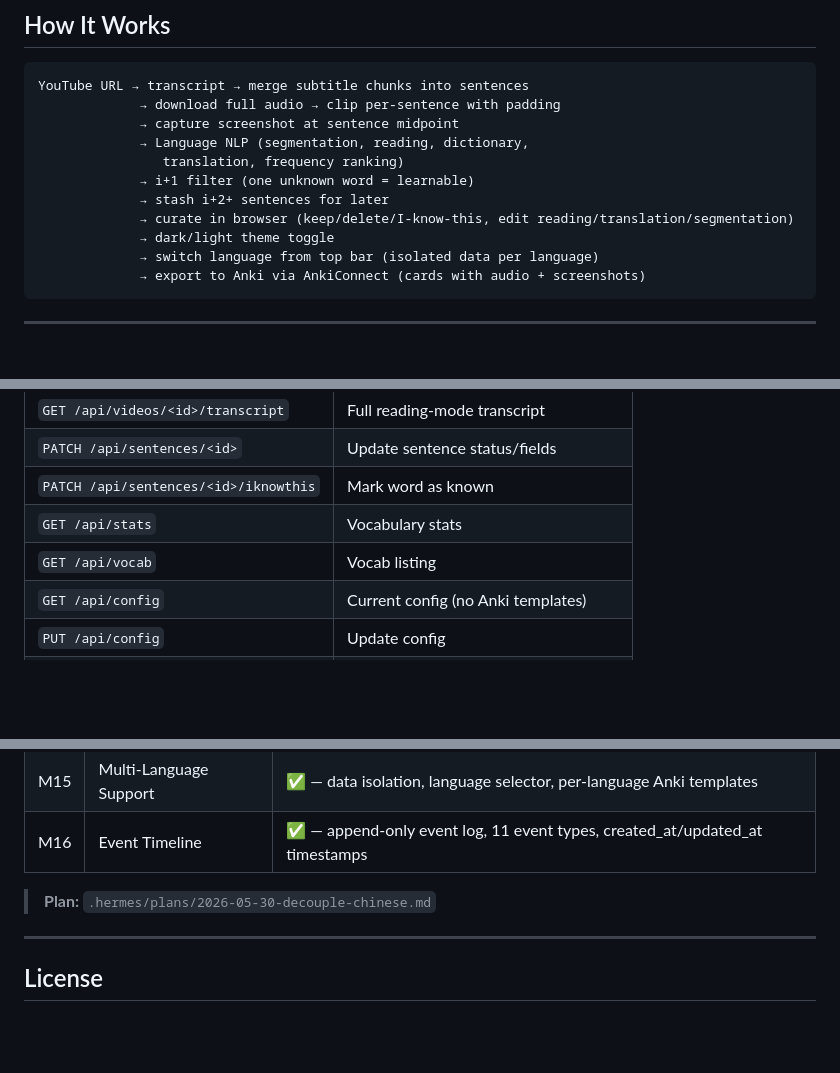
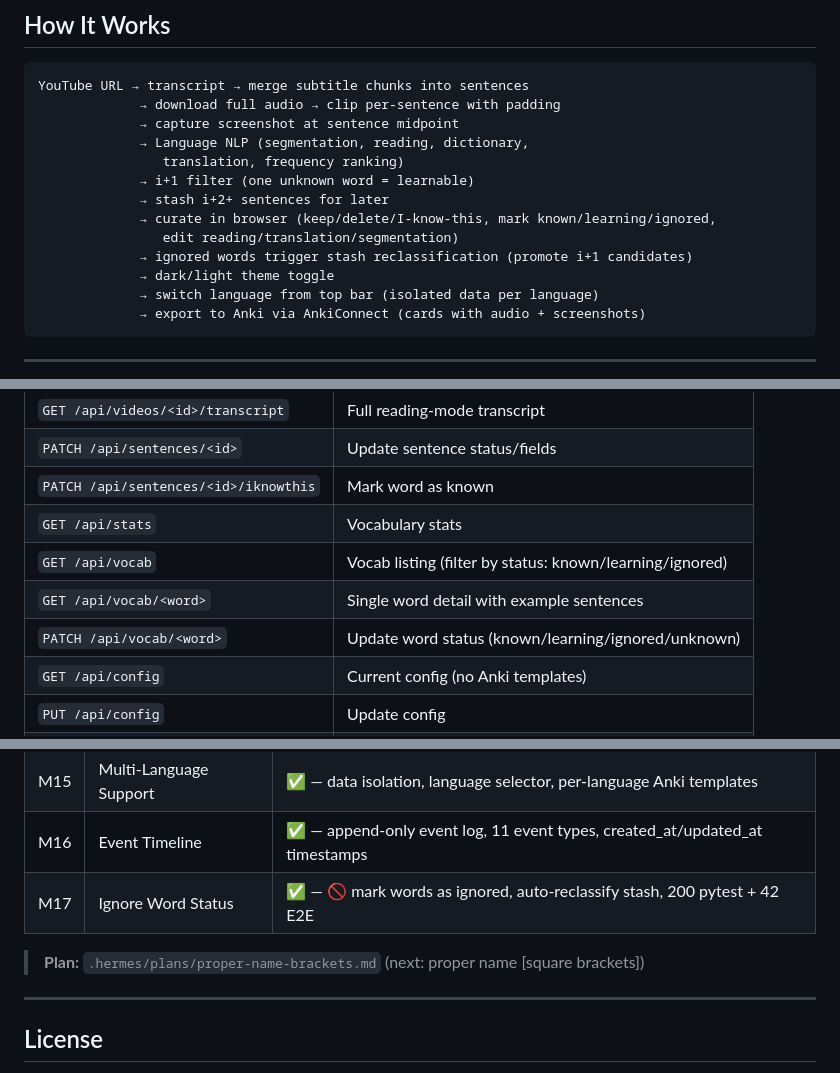
Before and after one commit to marsraspi-lab/langmine, a Markdown page: README.md, 3 parts joined by grey strips. GitHub-like rendering; blank space fills up the shorter version.

Commit message:
docs: update README for M17 ignore word status feature

```diff
--- a/README.md
+++ b/README.md
@@ -208,7 +208,9 @@ YouTube URL → transcript → merge subtitle chunks into sentences
                 translation, frequency ranking)
              → i+1 filter (one unknown word = learnable)
              → stash i+2+ sentences for later
-             → curate in browser (keep/delete/I-know-this, edit reading/translation/segmentation)
+             → curate in browser (keep/delete/I-know-this, mark known/learning/ignored,
+                edit reading/translation/segmentation)
+             → ignored words trigger stash reclassification (promote i+1 candidates)
              → dark/light theme toggle
              → switch language from top bar (isolated data per language)
              → export to Anki via AnkiConnect (cards with audio + screenshots)
@@ -269,7 +271,9 @@ The cardinal rule: `domain/` never imports from `adapters/` or `web/`. Similarly
 | `PATCH /api/sentences/<id>` | Update sentence status/fields |
 | `PATCH /api/sentences/<id>/iknowthis` | Mark word as known |
 | `GET /api/stats` | Vocabulary stats |
-| `GET /api/vocab` | Vocab listing |
+| `GET /api/vocab` | Vocab listing (filter by status: known/learning/ignored) |
+| `GET /api/vocab/<word>` | Single word detail with example sentences |
+| `PATCH /api/vocab/<word>` | Update word status (known/learning/ignored/unknown) |
 | `GET /api/config` | Current config (no Anki templates) |
 | `PUT /api/config` | Update config |
 | `GET /api/languages` | Available languages `[{code, name}]` |
@@ -353,8 +357,9 @@ Frequency rank → badge mapping is pure domain logic in `domain/models.py`:
 | M14 | Ruby Annotations | ✅ — tone-colored pinyin ruby text above characters |
 | M15 | Multi-Language Support | ✅ — data isolation, language selector, per-language Anki templates |
 | M16 | Event Timeline | ✅ — append-only event log, 11 event types, created_at/updated_at timestamps |
+| M17 | Ignore Word Status | ✅ — 🚫 mark words as ignored, auto-reclassify stash, 200 pytest + 42 E2E |
 
-> **Plan:** `.hermes/plans/2026-05-30-decouple-chinese.md`
+> **Plan:** `.hermes/plans/proper-name-brackets.md` (next: proper name [square brackets])
 
 ---
 
```
Also changed, not shown: other parts of README.md (+2 -2 lines).
